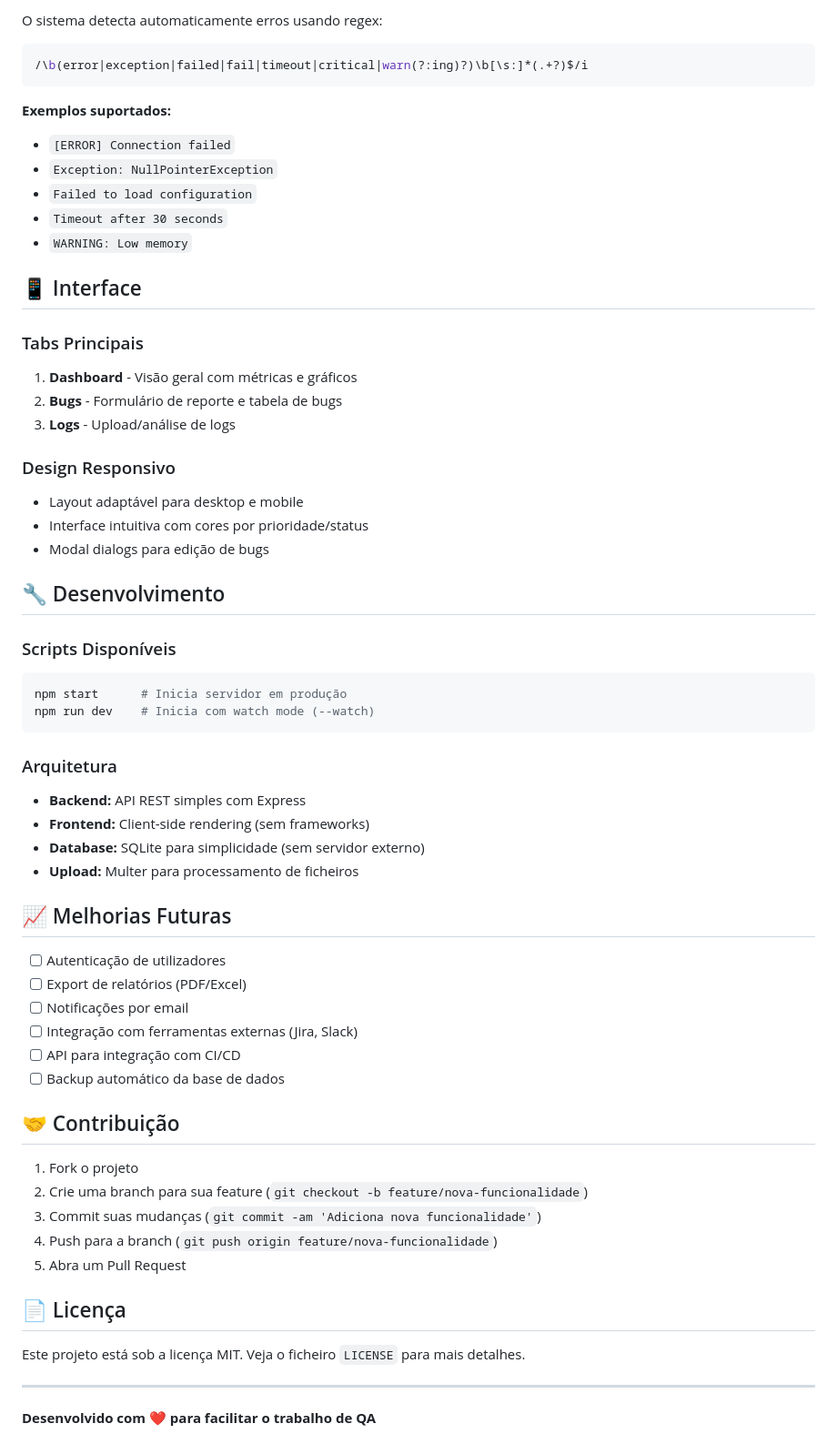
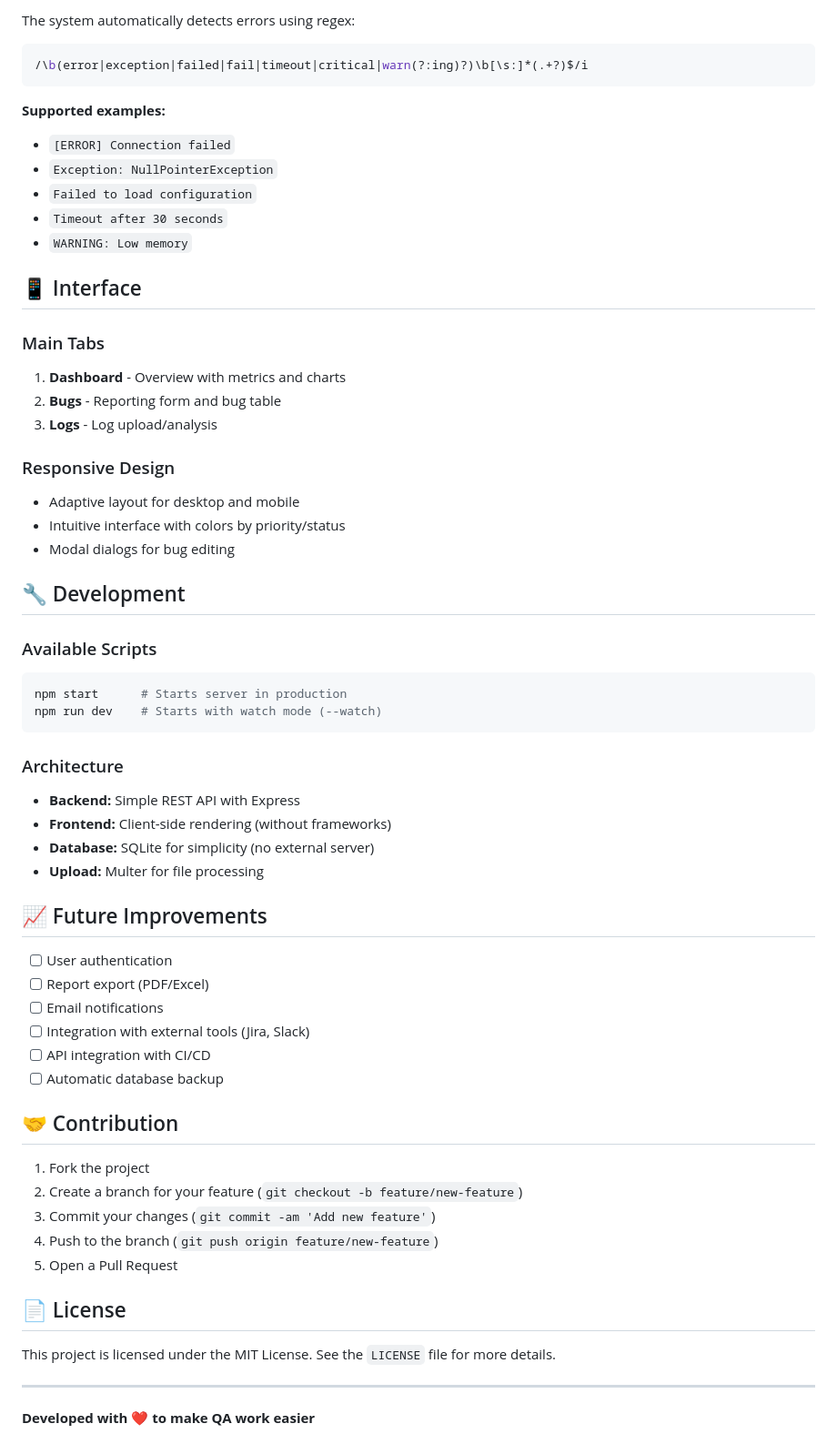
Before and after one commit to anaritarodrigues1/QA-Log-Tracker, a Markdown page: README.md, the part around one of its changes. Shown at 91% size. GitHub-like rendering.

````diff
--- a/README.md
+++ b/README.md
@@ -121,10 +121,10 @@ CREATE TABLE logs (
 
-O sistema detecta automaticamente erros usando regex:
+The system automatically detects errors using regex:
 ```javascript
 /\b(error|exception|failed|fail|timeout|critical|warn(?:ing)?)\b[\s:]*(.+?)$/i
 ```
 
-**Exemplos suportados:**
+**Supported examples:**
 - `[ERROR] Connection failed`
 - `Exception: NullPointerException`
 - `Failed to load configuration`
@@ -133,51 +133,51 @@ O sistema detecta automaticamente erros usando regex:
 
 ## 📱 Interface
 
-### Tabs Principais
-1. **Dashboard** - Visão geral com métricas e gráficos
-2. **Bugs** - Formulário de reporte e tabela de bugs
-3. **Logs** - Upload/análise de logs
+### Main Tabs
+1. **Dashboard** - Overview with metrics and charts
+2. **Bugs** - Reporting form and bug table
+3. **Logs** - Log upload/analysis
 
-### Design Responsivo
-- Layout adaptável para desktop e mobile
-- Interface intuitiva com cores por prioridade/status
-- Modal dialogs para edição de bugs
+### Responsive Design
+- Adaptive layout for desktop and mobile
+- Intuitive interface with colors by priority/status
+- Modal dialogs for bug editing
 
-## 🔧 Desenvolvimento
+## 🔧 Development
 
-### Scripts Disponíveis
+### Available Scripts
 ```bash
-npm start      # Inicia servidor em produção
-npm run dev    # Inicia com watch mode (--watch)
+npm start      # Starts server in production
+npm run dev    # Starts with watch mode (--watch)
 ```
 
-### Arquitetura
-- **Backend:** API REST simples com Express
-- **Frontend:** Client-side rendering (sem frameworks)
-- **Database:** SQLite para simplicidade (sem servidor externo)
-- **Upload:** Multer para processamento de ficheiros
+### Architecture
+- **Backend:** Simple REST API with Express
+- **Frontend:** Client-side rendering (without frameworks)
+- **Database:** SQLite for simplicity (no external server)
+- **Upload:** Multer for file processing
 
-## 📈 Melhorias Futuras
+## 📈 Future Improvements
 
-- [ ] Autenticação de utilizadores
-- [ ] Export de relatórios (PDF/Excel)
-- [ ] Notificações por email
-- [ ] Integração com ferramentas externas (Jira, Slack)
-- [ ] API para integração com CI/CD
-- [ ] Backup automático da base de dados
+- [ ] User authentication
+- [ ] Report export (PDF/Excel)
+- [ ] Email notifications
+- [ ] Integration with external tools (Jira, Slack)
+- [ ] API integration with CI/CD
+- [ ] Automatic database backup
 
-## 🤝 Contribuição
+## 🤝 Contribution
 
-1. Fork o projeto
-2. Crie uma branch para sua feature (`git checkout -b feature/nova-funcionalidade`)
-3. Commit suas mudanças (`git commit -am 'Adiciona nova funcionalidade'`)
-4. Push para a branch (`git push origin feature/nova-funcionalidade`)
-5. Abra um Pull Request
+1. Fork the project
+2. Create a branch for your feature (`git checkout -b feature/new-feature`)
+3. Commit your changes (`git commit -am 'Add new feature'`)
+4. Push to the branch (`git push origin feature/new-feature`)
+5. Open a Pull Request
 
-## 📄 Licença
+## 📄 License
 
-Este projeto está sob a licença MIT. Veja o ficheiro `LICENSE` para mais detalhes.
+This project is licensed under the MIT License. See the `LICENSE` file for more details.
 
 ---
 
-**Desenvolvido com ❤️ para facilitar o trabalho de QA**
+**Developed with ❤️ to make QA work easier**
````
Also changed, not shown: other parts of README.md (+53 -53 lines).
